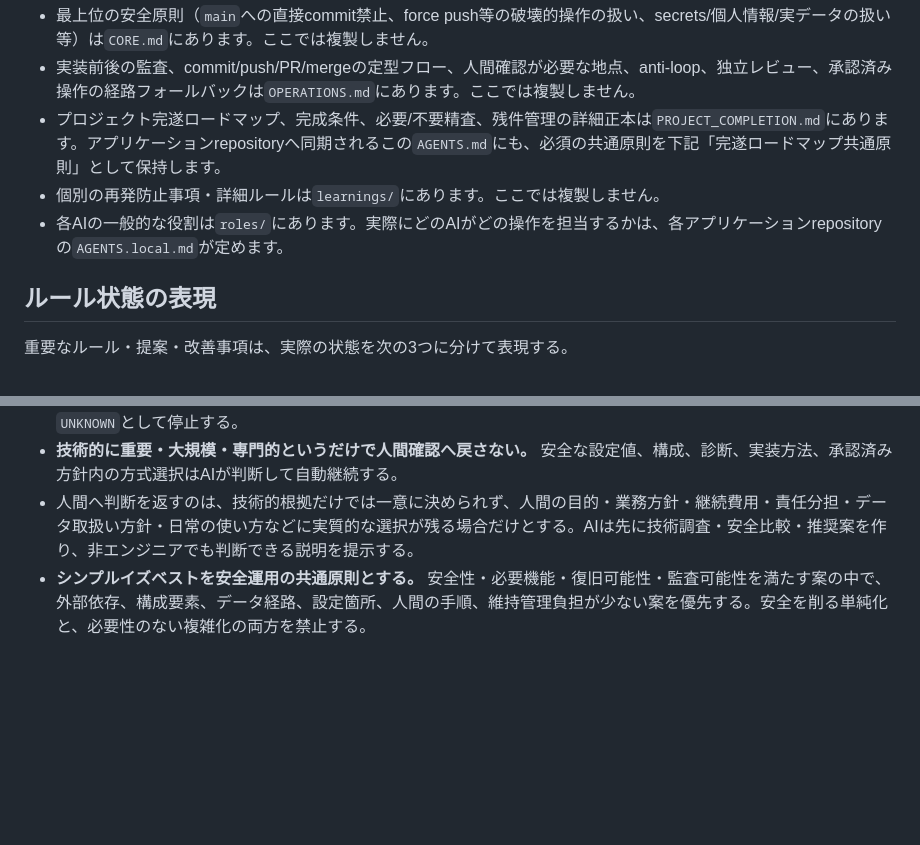
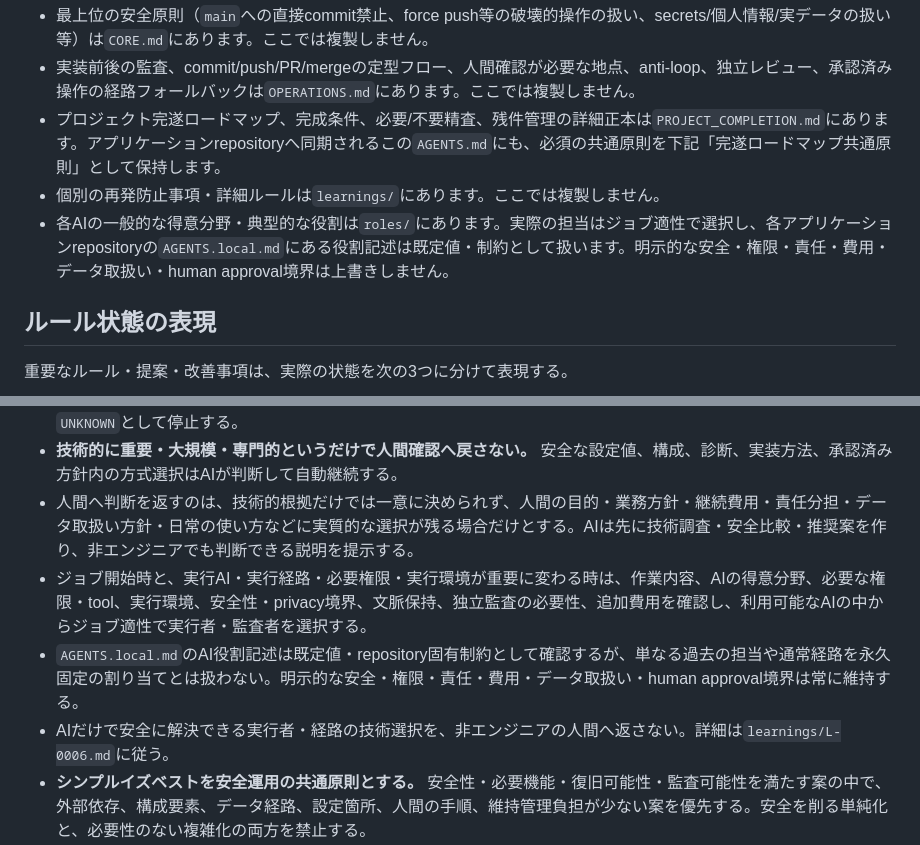
Before and after one commit to 311experience-gisikoubou/digital-work-order, a Markdown page: AGENTS.md, 2 parts joined by grey strips. Rendered like a GitHub page; blank space fills up the shorter version.

Commit message:
chore: sync ai-dev-foundation dev.42 (#31)
* chore: sync foundation AGENTS to dev.42

* docs: record foundation dev.42 sync

```diff
--- a/AGENTS.md
+++ b/AGENTS.md
@@ -38,7 +38,7 @@
 - 実装前後の監査、commit/push/PR/mergeの定型フロー、人間確認が必要な地点、anti-loop、独立レビュー、承認済み操作の経路フォールバックは`OPERATIONS.md`にあります。ここでは複製しません。
 - プロジェクト完遂ロードマップ、完成条件、必要/不要精査、残件管理の詳細正本は`PROJECT_COMPLETION.md`にあります。アプリケーションrepositoryへ同期されるこの`AGENTS.md`にも、必須の共通原則を下記「完遂ロードマップ共通原則」として保持します。
 - 個別の再発防止事項・詳細ルールは`learnings/`にあります。ここでは複製しません。
-- 各AIの一般的な役割は`roles/`にあります。実際にどのAIがどの操作を担当するかは、各アプリケーションrepositoryの`AGENTS.local.md`が定めます。
+- 各AIの一般的な得意分野・典型的な役割は`roles/`にあります。実際の担当はジョブ適性で選択し、各アプリケーションrepositoryの`AGENTS.local.md`にある役割記述は既定値・制約として扱います。明示的な安全・権限・責任・費用・データ取扱い・human approval境界は上書きしません。
 
 ## ルール状態の表現
 
@@ -83,6 +83,9 @@
 - 技術的安全性はAIが証拠で判定し、人間へエンジニア知識を要求しない。判定不能なら人間に技術判断を丸投げせず`UNKNOWN`として停止する。
 - **技術的に重要・大規模・専門的というだけで人間確認へ戻さない。** 安全な設定値、構成、診断、実装方法、承認済み方針内の方式選択はAIが判断して自動継続する。
 - 人間へ判断を返すのは、技術的根拠だけでは一意に決められず、人間の目的・業務方針・継続費用・責任分担・データ取扱い方針・日常の使い方などに実質的な選択が残る場合だけとする。AIは先に技術調査・安全比較・推奨案を作り、非エンジニアでも判断できる説明を提示する。
+- ジョブ開始時と、実行AI・実行経路・必要権限・実行環境が重要に変わる時は、作業内容、AIの得意分野、必要な権限・tool、実行環境、安全性・privacy境界、文脈保持、独立監査の必要性、追加費用を確認し、利用可能なAIの中からジョブ適性で実行者・監査者を選択する。
+- `AGENTS.local.md`のAI役割記述は既定値・repository固有制約として確認するが、単なる過去の担当や通常経路を永久固定の割り当てとは扱わない。明示的な安全・権限・責任・費用・データ取扱い・human approval境界は常に維持する。
+- AIだけで安全に解決できる実行者・経路の技術選択を、非エンジニアの人間へ返さない。詳細は`learnings/L-0006.md`に従う。
 - **シンプルイズベストを安全運用の共通原則とする。** 安全性・必要機能・復旧可能性・監査可能性を満たす案の中で、外部依存、構成要素、データ経路、設定箇所、人間の手順、維持管理負担が少ない案を優先する。安全を削る単純化と、必要性のない複雑化の両方を禁止する。
 - 同種の伝書鳩・手作業・承認往復が繰り返される場合、個別対応だけで終えず、類似ケースを含む構造的な自動化候補として扱う。ただし自動化によって安全性を下げない。
 - 長時間・複数段階の作業では、同じ製品tree・製品の未commit差分・blocker・failure・route等が一定checkpoint期間変わらない停滞を状態付きで検出し、原因分析→Forced Reflection→別routeへの強制昇格を行う。管理ファイルだけのHEAD変更は製品進捗として扱わない。未完了でhuman gateが無い場合、ユーザーの状態確認質問に報告だけして停止せず、安全な次工程を継続する。詳細と機械gateは`preflight-audit`の`stagnation-watch.mjs`を正本とする。
```
Also changed, not shown: .agents/sync-log.md (+11 -0 lines).
